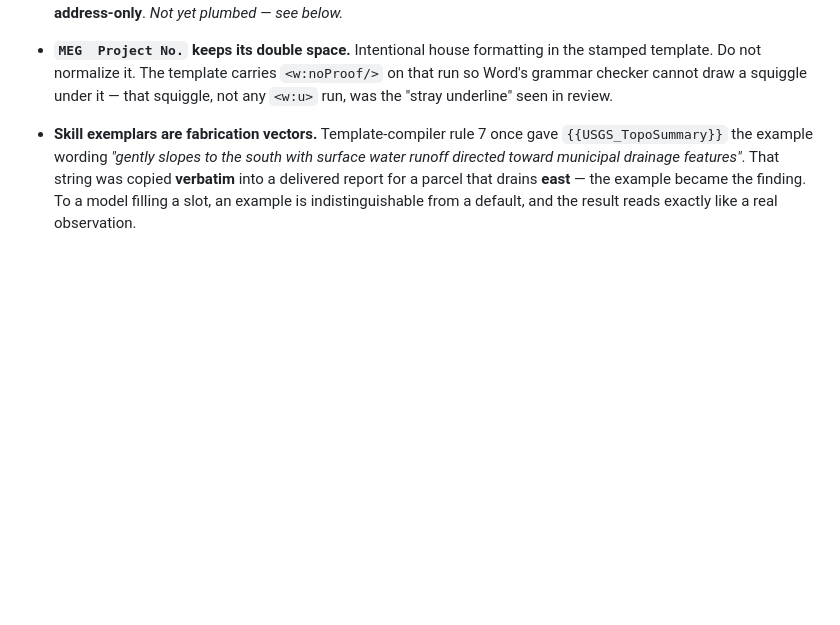
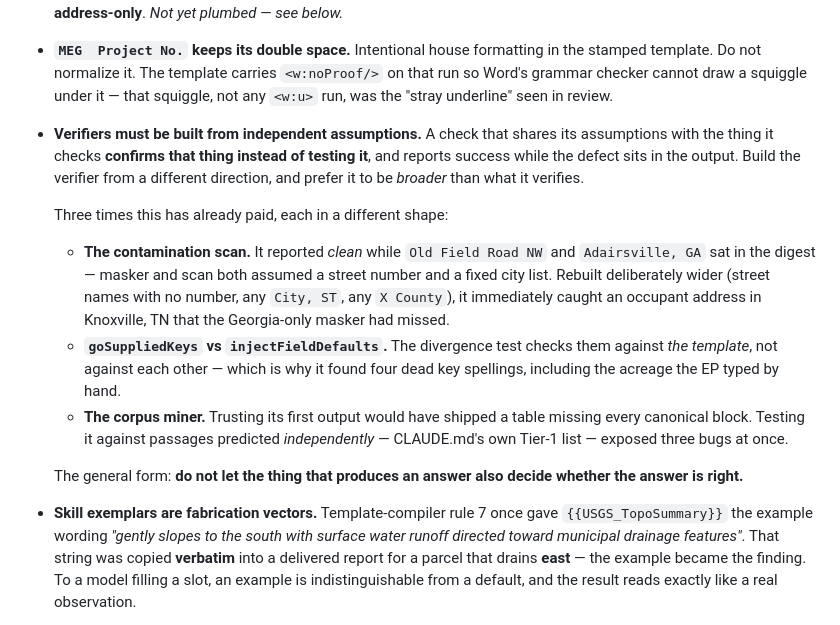
Before and after one commit to alex-cyr/matrix-esa-agent, a Markdown page: CLAUDE.md, the part around the change. Rendered like a GitHub page; blank space fills up the shorter version.

Commit message:
docs: record the independent-verifier convention
A check that shares its assumptions with the thing it checks confirms that
thing instead of testing it, and reports success while the defect sits in the
output. Build the verifier from a different direction, and prefer it broader
than what it verifies.

Earned three times over, in three different shapes:

  - The contamination scan reported clean while "Old Field Road NW" and
    "Adairsville, GA" were in the digest, because masker and scan both assumed
    a street number and a fixed city list. Rebuilt wider, it caught an occupant
    address in Knoxville, TN on the next run.
  - The goSuppliedKeys divergence test checks against the TEMPLATE rather than
    against injectFieldDefaults, which is why it found four dead key spellings
    including the site acreage the EP types by hand.
  - The corpus miner was tested against passages predicted independently -- the
    Tier-1 list already in CLAUDE.md -- rather than trusted on its first
    output, which exposed three bugs at once.

General form: do not let the thing that produces an answer also decide whether
the answer is right.

Co-Authored-By: Claude Opus 5 (1M context) <noreply@anthropic.com>

```diff
--- a/CLAUDE.md
+++ b/CLAUDE.md
@@ -292,6 +292,29 @@ conventions, so anything not pinned deterministically in Go will drift back.
   the stamped template. Do not normalize it. The template carries `<w:noProof/>`
   on that run so Word's grammar checker cannot draw a squiggle under it — that
   squiggle, not any `<w:u>` run, was the "stray underline" seen in review.
+
+- **Verifiers must be built from independent assumptions.** A check that shares
+  its assumptions with the thing it checks **confirms that thing instead of
+  testing it**, and reports success while the defect sits in the output. Build
+  the verifier from a different direction, and prefer it to be *broader* than
+  what it verifies.
+
+  Three times this has already paid, each in a different shape:
+  - **The contamination scan.** It reported *clean* while `Old Field Road NW`
+    and `Adairsville, GA` sat in the digest — masker and scan both assumed a
+    street number and a fixed city list. Rebuilt deliberately wider (street
+    names with no number, any `City, ST`, any `X County`), it immediately
+    caught an occupant address in Knoxville, TN that the Georgia-only masker
+    had missed.
+  - **`goSuppliedKeys` vs `injectFieldDefaults`.** The divergence test checks
+    them against *the template*, not against each other — which is why it found
+    four dead key spellings, including the acreage the EP typed by hand.
+  - **The corpus miner.** Trusting its first output would have shipped a table
+    missing every canonical block. Testing it against passages predicted
+    *independently* — CLAUDE.md's own Tier-1 list — exposed three bugs at once.
+
+  The general form: **do not let the thing that produces an answer also decide
+  whether the answer is right.**
 
 - **Skill exemplars are fabrication vectors.** Template-compiler rule 7 once
   gave `{{USGS_TopoSummary}}` the example wording *"gently slopes to the south
```
